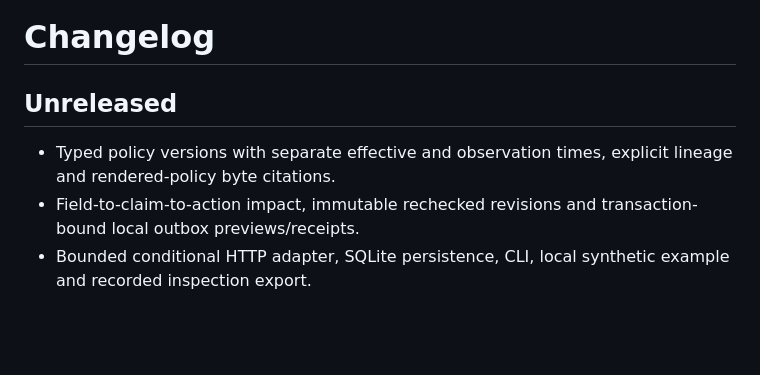
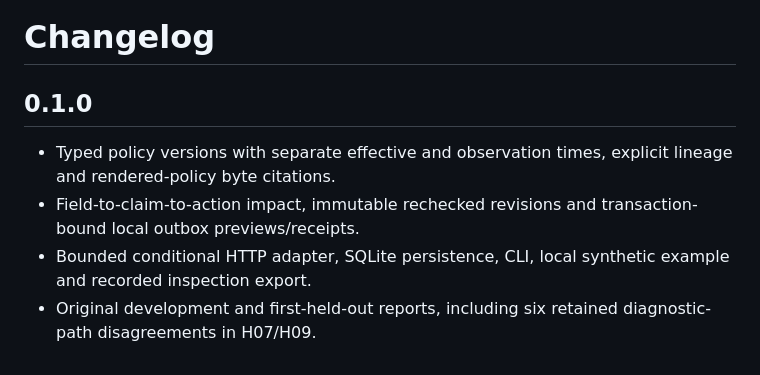
Before and after one commit to bglglzd/citeafter, a Markdown page: CHANGELOG.md, the part around the change. GitHub-like rendering; blank space fills up the shorter version.

```diff
--- a/CHANGELOG.md
+++ b/CHANGELOG.md
@@ -1,7 +1,8 @@
 # Changelog
 
-## Unreleased
+## 0.1.0
 
 - Typed policy versions with separate effective and observation times, explicit lineage and rendered-policy byte citations.
 - Field-to-claim-to-action impact, immutable rechecked revisions and transaction-bound local outbox previews/receipts.
 - Bounded conditional HTTP adapter, SQLite persistence, CLI, local synthetic example and recorded inspection export.
+- Original development and first-held-out reports, including six retained diagnostic-path disagreements in H07/H09.
```
Also changed, not shown: README.md (+3 -3 lines), docs/comparison.md (added, +10 -0 lines), docs/screenshot.png (added), 1 other file.
